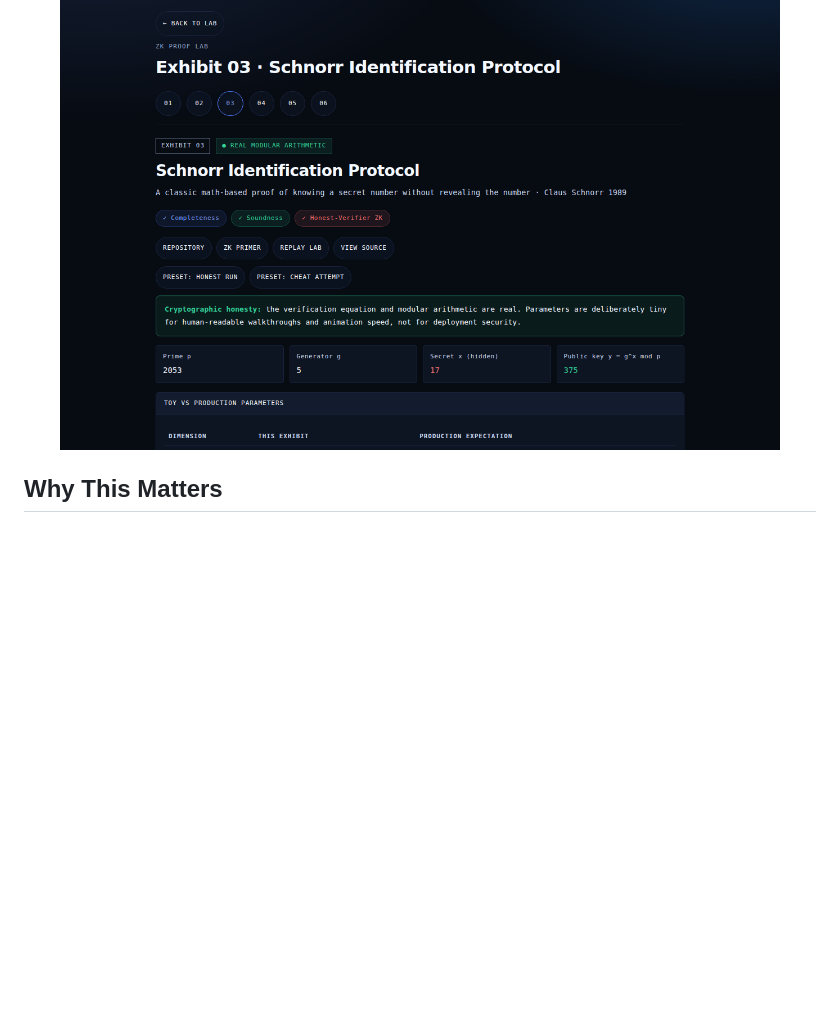
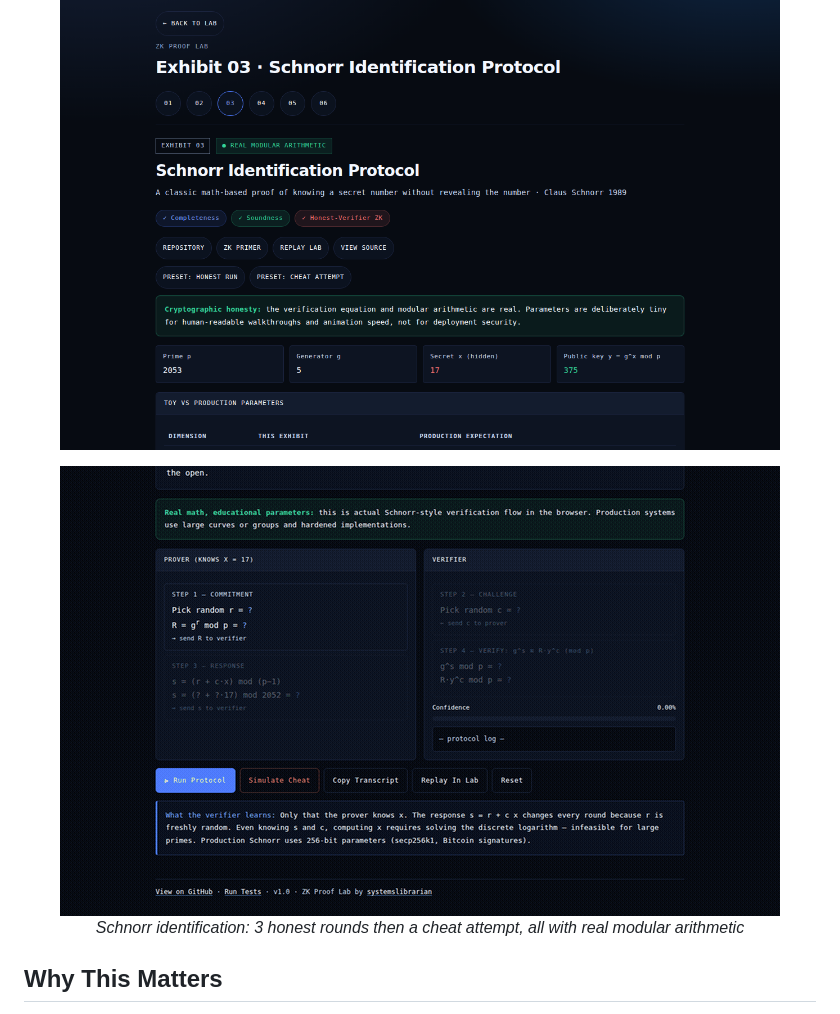
Before and after one commit to systemslibrarian/crypto-lab-zk-proof-lab, a Markdown page: README.md, the part around the change. Drawn GitHub-style; pictures changed too: docs/screenshots/schnorr-demo.gif (added); blank space fills up the shorter version.

```diff
--- a/README.md
+++ b/README.md
@@ -13,6 +13,11 @@ This project is built to teach the intuition fast, stay honest about what is con
 
 <p align="center">
   <img src="docs/screenshots/schnorr.png" alt="Schnorr Identification exhibit with real modular arithmetic" width="720">
+</p>
+
+<p align="center">
+  <img src="docs/screenshots/schnorr-demo.gif" alt="Schnorr protocol running — commitment, challenge, response, and verification with real values" width="720">
+  <br><em>Schnorr identification: 3 honest rounds then a cheat attempt, all with real modular arithmetic</em>
 </p>
 
 ## Why This Matters
```
Also changed, not shown: 13 other files.
